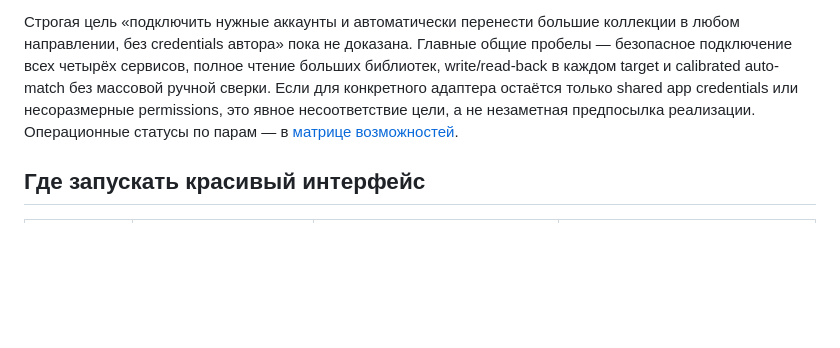
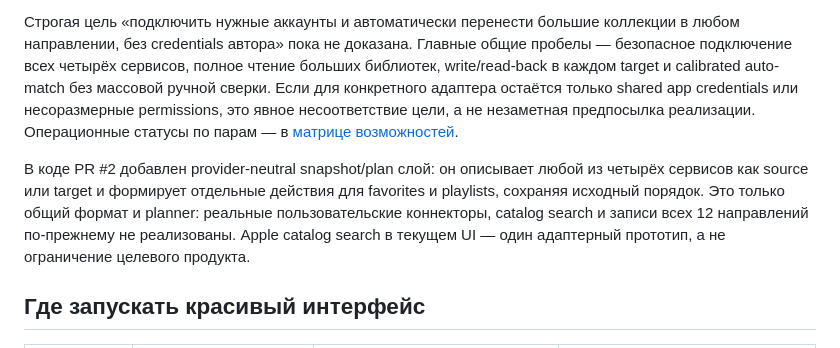
Before and after one commit to Basil-AS/music_importer, a Markdown page: docs/PRODUCT_DIRECTION.md, the part around the change. Rendered like a GitHub page; blank space fills up the shorter version.

Commit message:
docs(product): record provider-neutral transfer core
Clarify that the shared transfer model covers all four provider roles while actual account adapters and writes remain outstanding.

Generated-by: OpenAI Codex (GPT-6)

Co-authored-by: Codex <noreply@openai.com>

```diff
--- a/docs/PRODUCT_DIRECTION.md
+++ b/docs/PRODUCT_DIRECTION.md
@@ -47,6 +47,8 @@
 Основной кандидат — **локально запускаемый клиент**, а не единый hosted importer: это позволяет каждому пользователю проходить вход у провайдера на своём устройстве и не передавать его библиотеку серверу проекта. Интеграции должны иметь явный статус: официальный OAuth, пользовательская сессия/private API, файл экспорта или native local app. Не скрывать переход между этими способами.
 
 Строгая цель «подключить нужные аккаунты и автоматически перенести большие коллекции в любом направлении, без credentials автора» пока не доказана. Главные общие пробелы — безопасное подключение всех четырёх сервисов, полное чтение больших библиотек, write/read-back в каждом target и calibrated auto-match без массовой ручной сверки. Если для конкретного адаптера остаётся только shared app credentials или несоразмерные permissions, это явное несоответствие цели, а не незаметная предпосылка реализации. Операционные статусы по парам — в [матрице возможностей](TRANSFER_CAPABILITY_MATRIX.md).
+
+В коде PR #2 добавлен provider-neutral snapshot/plan слой: он описывает любой из четырёх сервисов как source или target и формирует отдельные действия для favorites и playlists, сохраняя исходный порядок. Это только общий формат и planner: реальные пользовательские коннекторы, catalog search и записи всех 12 направлений по-прежнему не реализованы. Apple catalog search в текущем UI — один адаптерный прототип, а не ограничение целевого продукта.
 
 ## Где запускать красивый интерфейс
 
```
